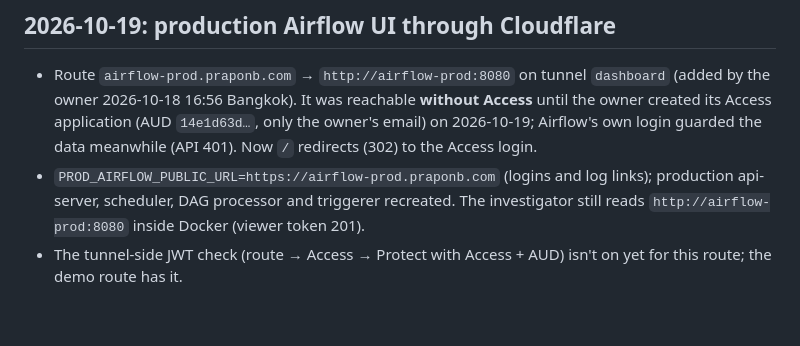
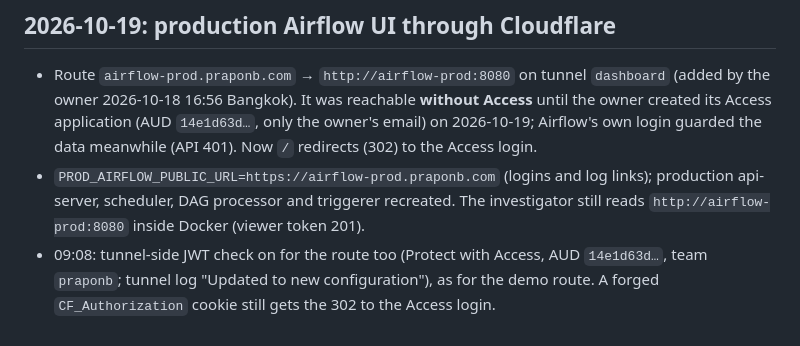
Before and after one commit to praponb/OpenClaw-Line, a Markdown page: docs/changelog.md, the part around the change. GitHub-like rendering.

Commit message:
Changelog: tunnel-side Access check on the production Airflow route
Co-Authored-By: Claude Opus 5.5 <noreply@anthropic.com>

```diff
--- a/docs/changelog.md
+++ b/docs/changelog.md
@@ -145,4 +145,4 @@ The first workspace (`8259562386951628.8`) was deleted, and the dashboard showed
 
 - Route `airflow-prod.praponb.com` → `http://airflow-prod:8080` on tunnel `dashboard` (added by the owner 2026-10-18 16:56 Bangkok). It was reachable **without Access** until the owner created its Access application (AUD `14e1d63d…`, only the owner's email) on 2026-10-19; Airflow's own login guarded the data meanwhile (API 401). Now `/` redirects (302) to the Access login.
 - `PROD_AIRFLOW_PUBLIC_URL=https://airflow-prod.praponb.com` (logins and log links); production api-server, scheduler, DAG processor and triggerer recreated. The investigator still reads `http://airflow-prod:8080` inside Docker (viewer token 201).
-- The tunnel-side JWT check (route → Access → Protect with Access + AUD) isn't on yet for this route; the demo route has it.
+- 09:08: tunnel-side JWT check on for the route too (Protect with Access, AUD `14e1d63d…`, team `praponb`; tunnel log "Updated to new configuration"), as for the demo route. A forged `CF_Authorization` cookie still gets the 302 to the Access login.
```
Also changed, not shown: docs/operations.md (+1 -1 lines).
